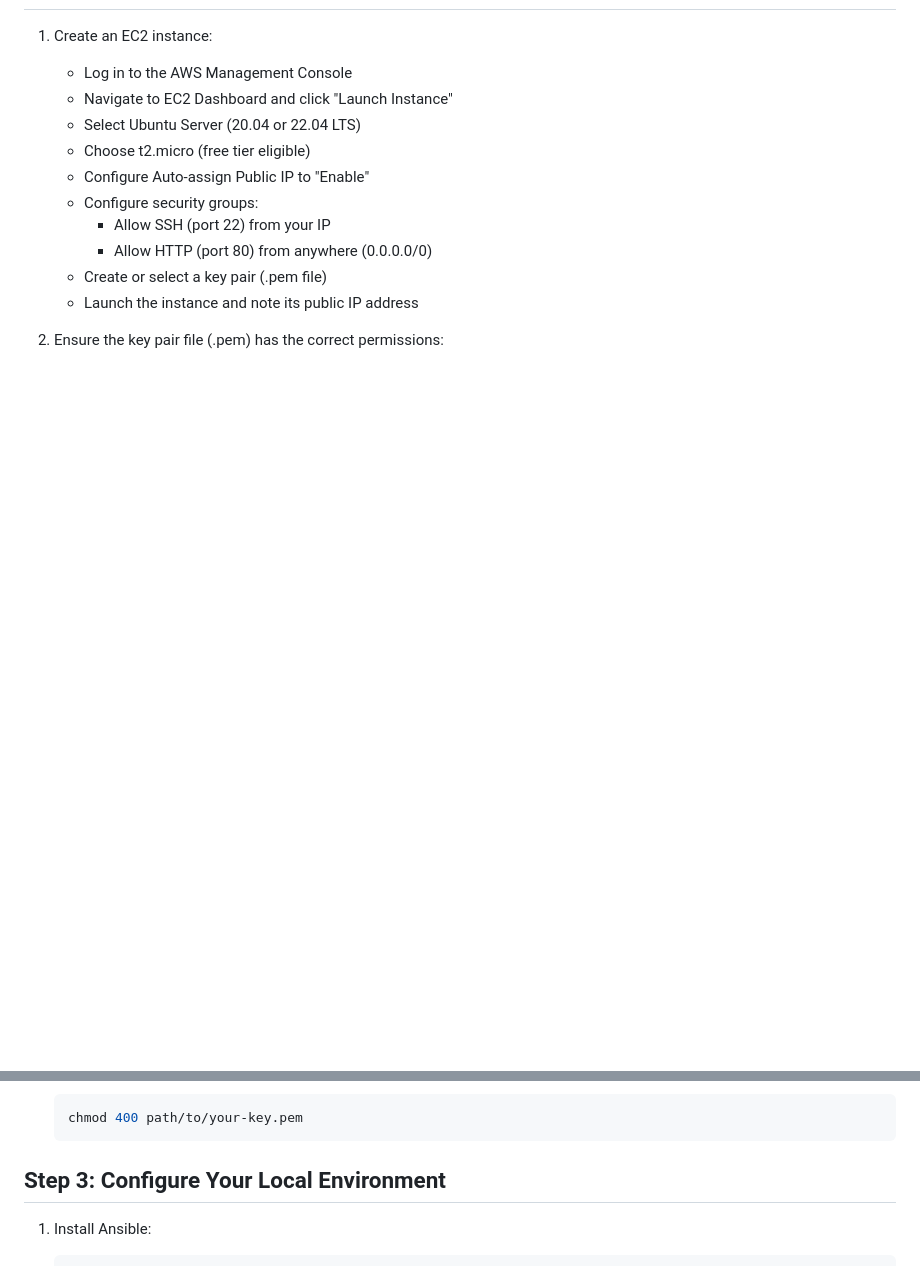
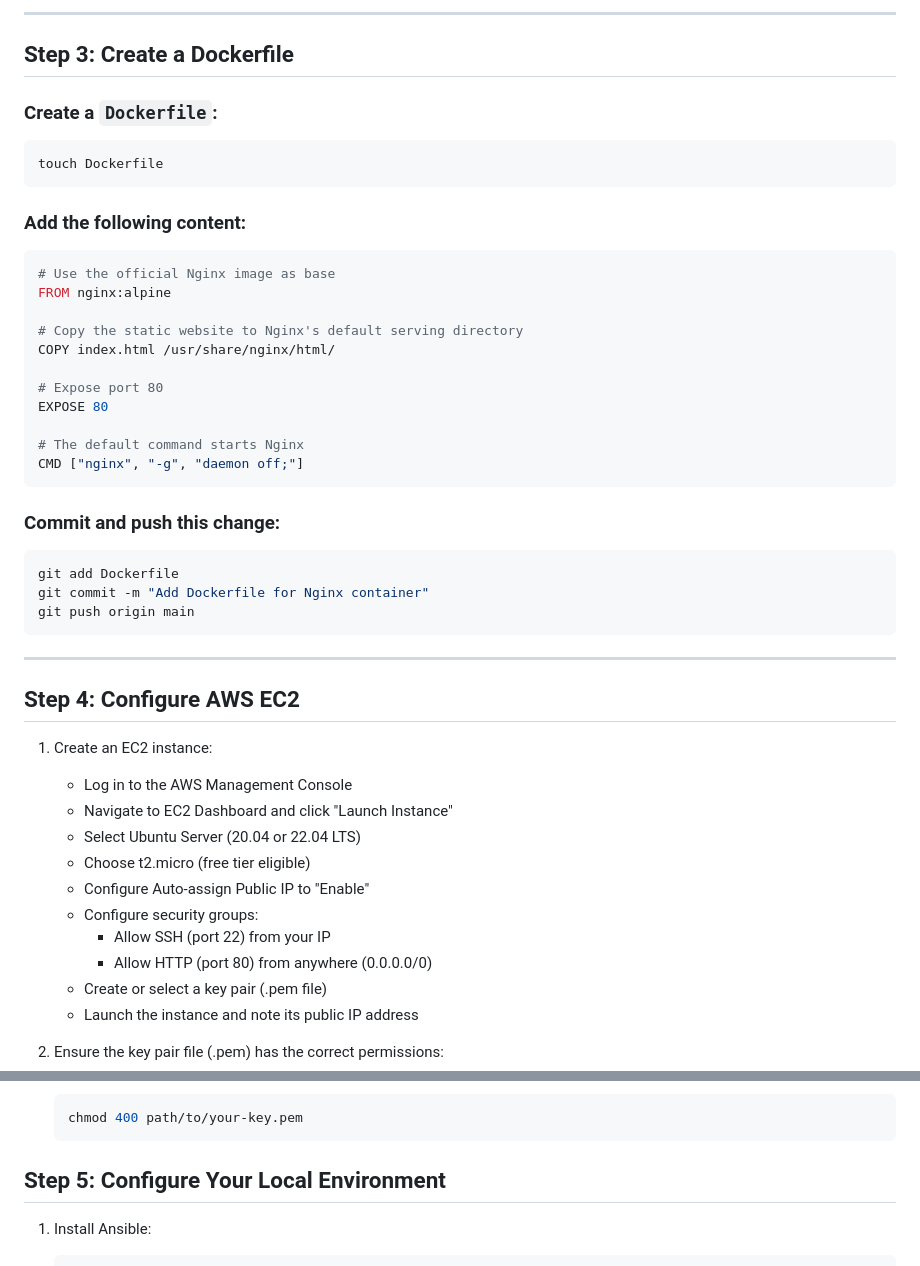
Before and after one commit to ArashMHD91/static-website-devops, a Markdown page: README.md, 2 parts joined by grey strips. Rendered like a GitHub page; blank space fills up the shorter version.

````diff
--- a/README.md
+++ b/README.md
@@ -43,3 +113,37 @@ This project demonstrates how to:
+---
+
+## Step 3: Create a Dockerfile
+
+### Create a `Dockerfile`:
+```bash
+touch Dockerfile
+```
+
+### Add the following content:
+```Dockerfile
+# Use the official Nginx image as base
+FROM nginx:alpine
+
+# Copy the static website to Nginx's default serving directory
+COPY index.html /usr/share/nginx/html/
+
+# Expose port 80
+EXPOSE 80
+
+# The default command starts Nginx
+CMD ["nginx", "-g", "daemon off;"]
+```
+
+### Commit and push this change:
+```bash
+git add Dockerfile
+git commit -m "Add Dockerfile for Nginx container"
+git push origin main
+```
+
+---
+
+## Step 4: Configure AWS EC2
 
 1. Create an EC2 instance:
    - Log in to the AWS Management Console
@@ -58,7 +162,7 @@ This project demonstrates how to:
    chmod 400 path/to/your-key.pem
    ```
 
-## Step 3: Configure Your Local Environment
+## Step 5: Configure Your Local Environment
 
 1. Install Ansible:
    ```bash
````
Also changed, not shown: other parts of README.md (+82 -12 lines).
